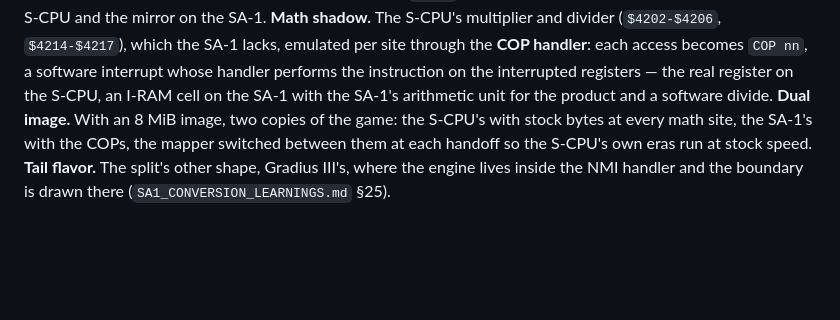
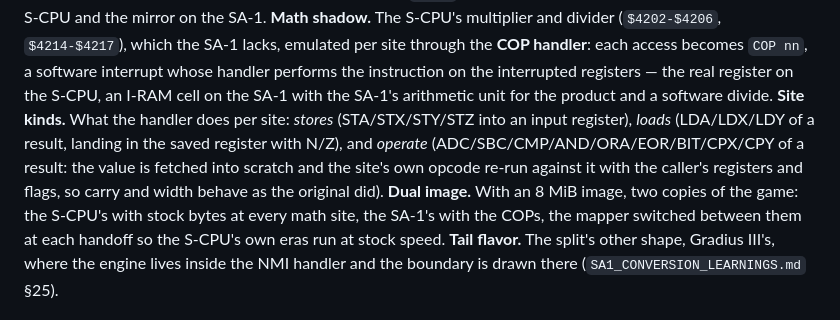
Before and after one commit to oldmachines/yamabuki, a Markdown page: docs/SM_SA1_FINDINGS.md, the part around the change. Rendered like a GitHub page; blank space fills up the shorter version.

Commit message:
docs: the math shadow's site kinds in the glossary
Co-Authored-By: Claude Fable 5.1 <noreply@anthropic.com>
Claude-Session: https://claude.ai/code/session_012rJyNvXB48QTMxLQLtanyS

```diff
--- a/docs/SM_SA1_FINDINGS.md
+++ b/docs/SM_SA1_FINDINGS.md
@@ -2084,7 +2084,13 @@ SA-1 lacks, emulated per site through the **COP handler**: each access
 becomes `COP nn`, a software interrupt whose handler performs the
 instruction on the interrupted registers — the real register on the
 S-CPU, an I-RAM cell on the SA-1 with the SA-1's arithmetic unit for the
-product and a software divide. **Dual image.** With an 8 MiB image, two
+product and a software divide. **Site kinds.** What the handler does per
+site: *stores* (STA/STX/STY/STZ into an input register), *loads*
+(LDA/LDX/LDY of a result, landing in the saved register with N/Z), and
+*operate* (ADC/SBC/CMP/AND/ORA/EOR/BIT/CPX/CPY of a result: the value is
+fetched into scratch and the site's own opcode re-run against it with
+the caller's registers and flags, so carry and width behave as the
+original did). **Dual image.** With an 8 MiB image, two
 copies of the game: the S-CPU's with stock bytes at every math site, the
 SA-1's with the COPs, the mapper switched between them at each handoff so
 the S-CPU's own eras run at stock speed. **Tail flavor.** The split's
```
